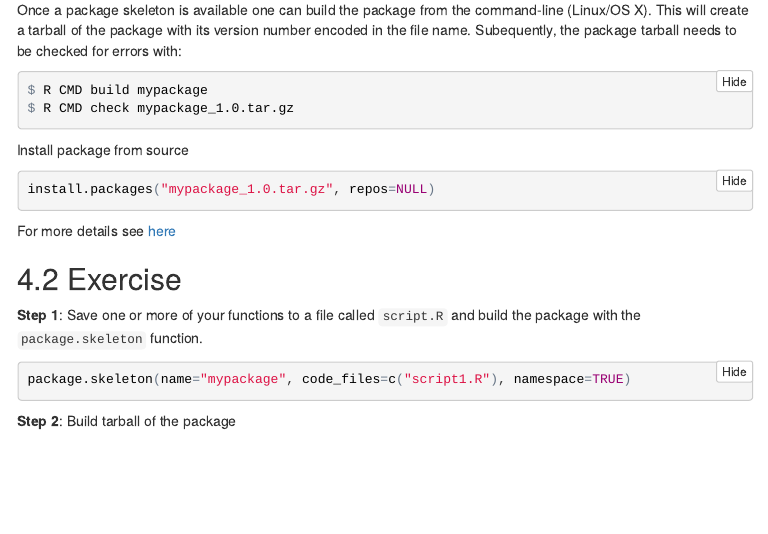
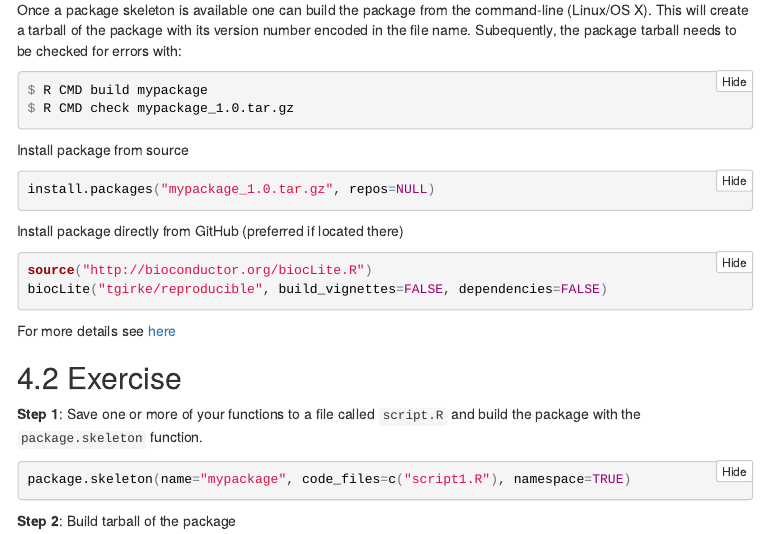
Before and after one commit to juadiegaitan/reproducible, an R Markdown document (sample.Rmd): the page in a window 1100 px wide, from 7150 px down. The pictures show the output file sample.html that the author committed with the source, opened offline; menus at the side of the page are left out.

Commit message:
some edits

````diff
--- a/sample.Rmd
+++ b/sample.Rmd
@@ -355,6 +355,13 @@ Install package from source
 install.packages("mypackage_1.0.tar.gz", repos=NULL)
 ```
 
+Install package directly from GitHub (preferred if located there)
+
+```{r install_package_github, eval=FALSE}
+source("http://bioconductor.org/biocLite.R")
+biocLite("tgirke/reproducible", build_vignettes=FALSE, dependencies=FALSE)
+```
+
 For more details see [here](http://manuals.bioinformatics.ucr.edu/home/programming-in-r#TOC-Building-R-Packages)
 
 ## Exercise
````
Also changed, not shown: sample.R (+4 -0 lines), myplot.png, sample.html, sample.pdf, 1 other file.
